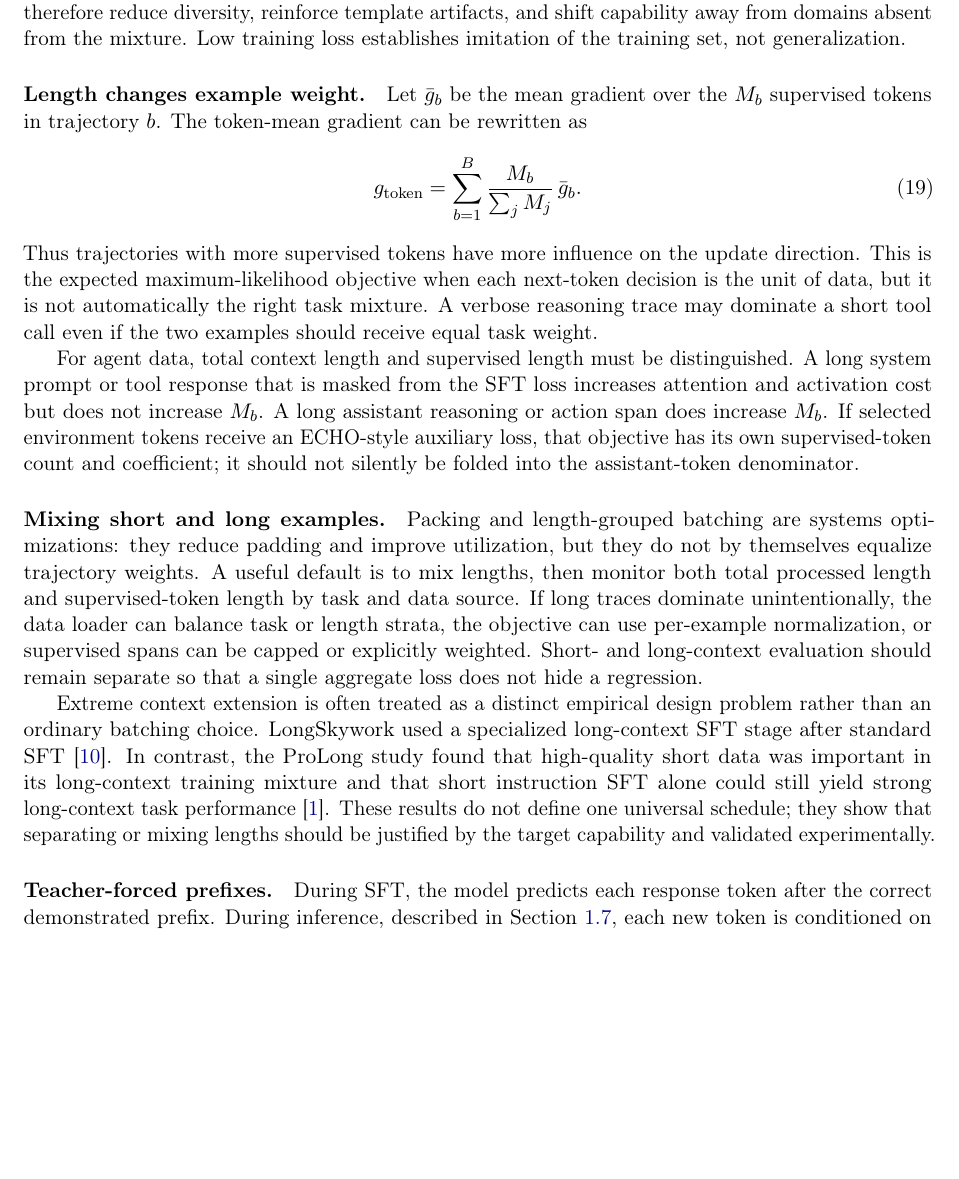
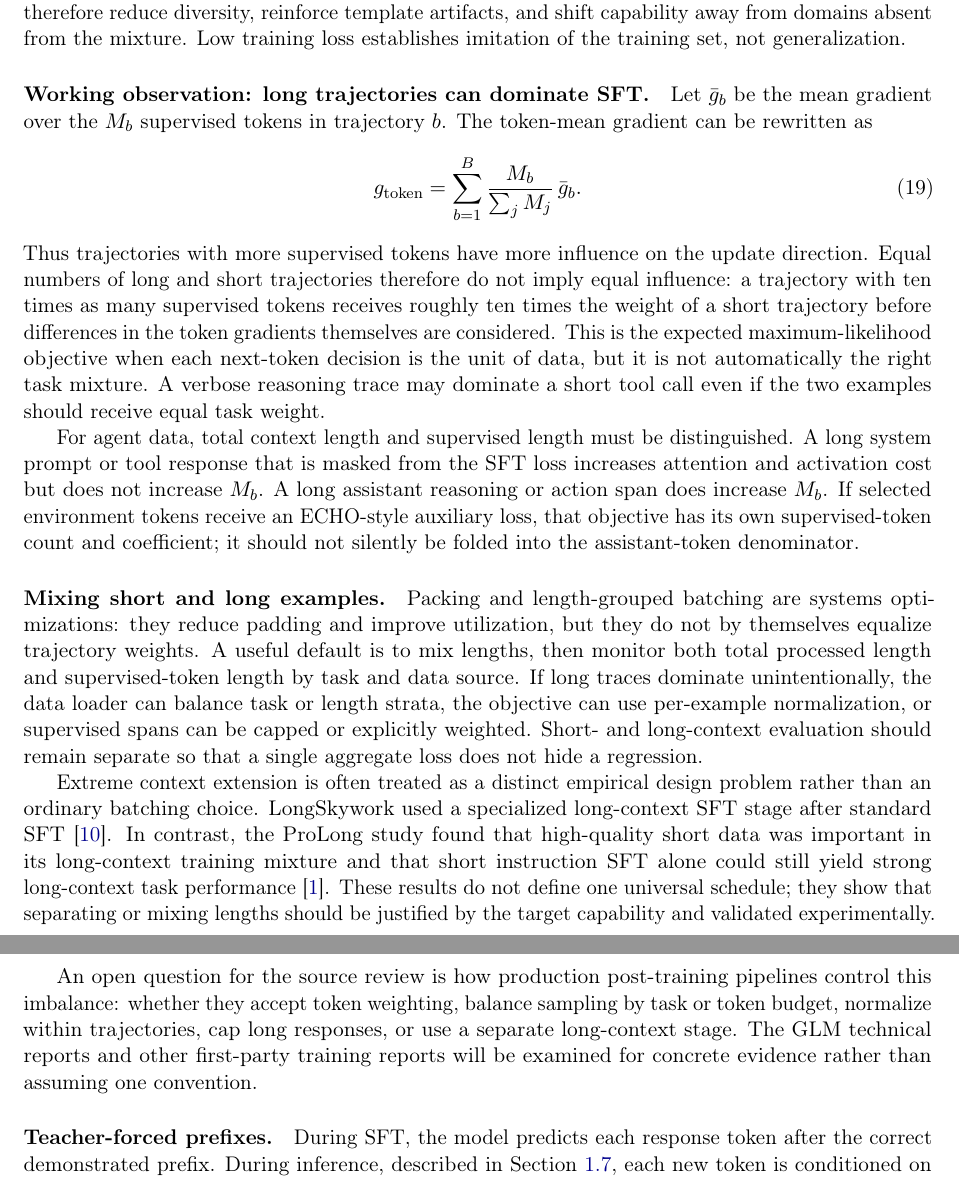
Before and after one commit to yunhzou/qualification_exam_learning, a LaTeX document (main.tex, which reads tex/report/post_training/sft_generalization_and_conditioning_limits.tex): part of page 8 of 9 before the commit and two parts of pages 8 and 9 of 9 after it, the two joined at a grey line, cut so that both start at the same text, the shorter picture padded with empty space. Compiled offline with pdfLaTeX.

Commit message:
Record long-trajectory SFT weighting question

```diff
--- a/tex/report/post_training/sft_generalization_and_conditioning_limits.tex
+++ b/tex/report/post_training/sft_generalization_and_conditioning_limits.tex
@@ -22,7 +22,7 @@ therefore reduce diversity, reinforce template artifacts, and shift capability a
 domains absent from the mixture. Low training loss establishes imitation of the training
 set, not generalization.
 
-\paragraph{Length changes example weight.}
+\paragraph{Working observation: long trajectories can dominate SFT.}
 Let $\bar{g}_b$ be the mean gradient over the $M_b$ supervised tokens in trajectory $b$.
 The token-mean gradient can be rewritten as
 \begin{equation}
@@ -30,6 +30,9 @@ The token-mean gradient can be rewritten as
   =\sum_{b=1}^{B}\frac{M_b}{\sum_j M_j}\,\bar{g}_b.
 \end{equation}
 Thus trajectories with more supervised tokens have more influence on the update direction.
+Equal numbers of long and short trajectories therefore do not imply equal influence: a
+trajectory with ten times as many supervised tokens receives roughly ten times the weight
+of a short trajectory before differences in the token gradients themselves are considered.
 This is the expected maximum-likelihood objective when each next-token decision is the
 unit of data, but it is not automatically the right task mixture. A verbose reasoning
 trace may dominate a short tool call even if the two examples should receive equal task
@@ -60,6 +63,12 @@ instruction SFT alone could still yield strong long-context task performance
 that separating or mixing lengths should be justified by the target capability and
 validated experimentally.
 
+An open question for the source review is how production post-training pipelines control
+this imbalance: whether they accept token weighting, balance sampling by task or token
+budget, normalize within trajectories, cap long responses, or use a separate long-context
+stage. The GLM technical reports and other first-party training reports will be examined
+for concrete evidence rather than assuming one convention.
+
 \paragraph{Teacher-forced prefixes.}
 During SFT, the model predicts each response token after the correct demonstrated prefix.
 During inference, described in Section~\ref{sec:transformer-inference}, each new token is
```
Also changed, not shown: main.tex (+2 -1 lines).
